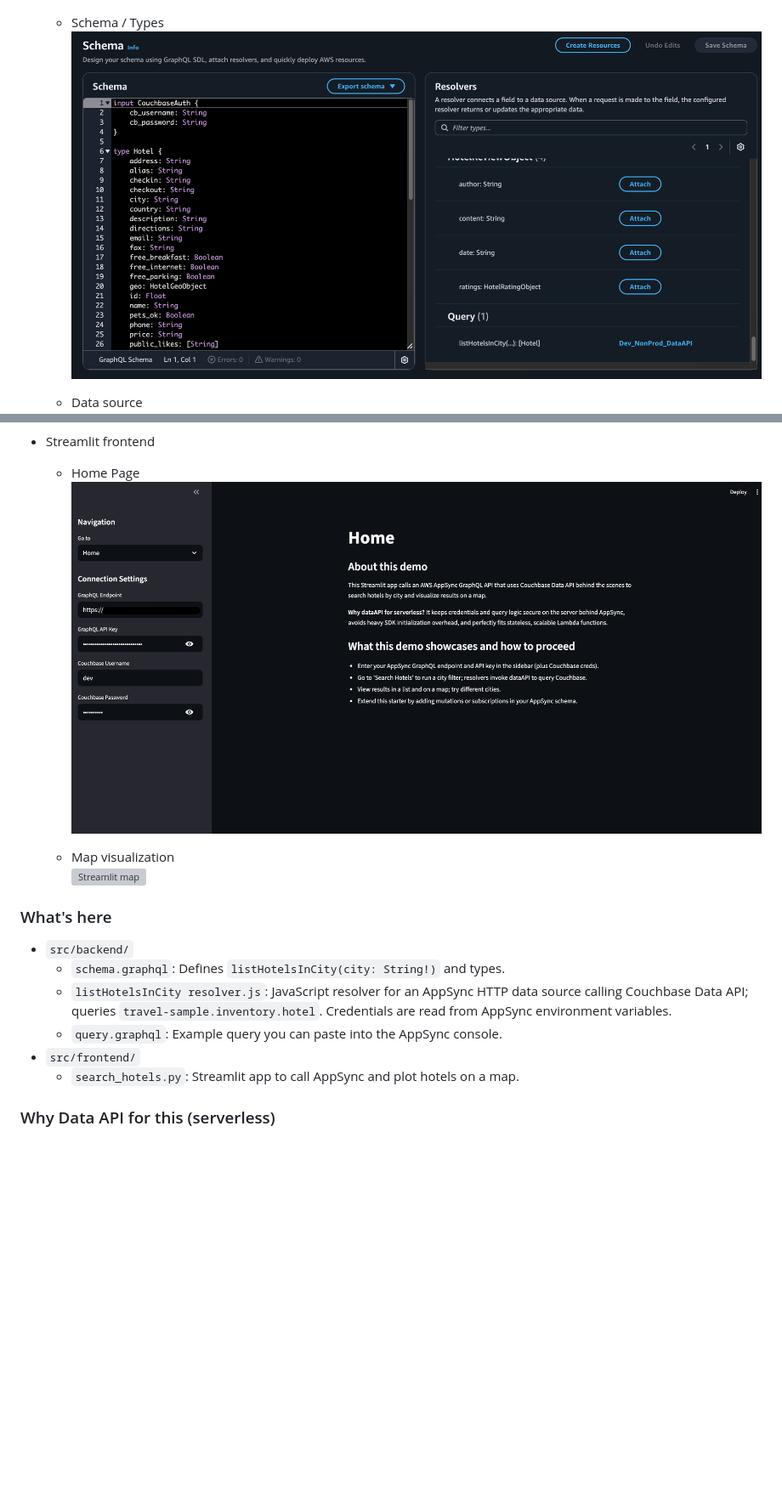
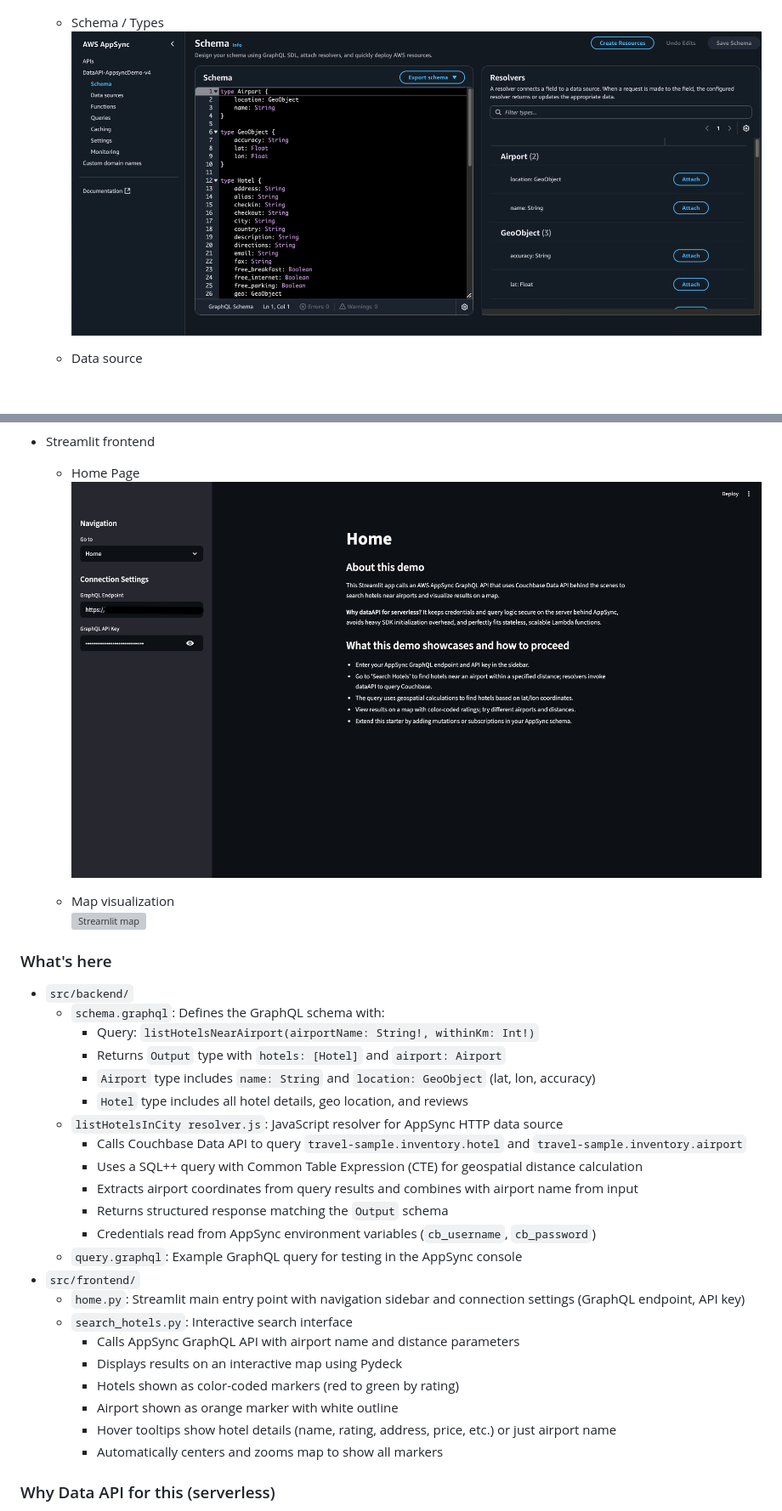
Before and after one commit to couchbase-examples/couchbase-data_api-appsync-demo, a Markdown page: README.md, 2 parts joined by grey strips. Shown at 85% size. GitHub-like rendering; pictures changed too: assets/appsync-schema.jpg, assets/streamlit-search.jpg; blank space fills up the shorter version; grey boxes are pictures that could not be loaded.

```diff
--- a/README.md
+++ b/README.md
@@ -26,11 +26,27 @@ This demo searches hotels by city using an AWS AppSync GraphQL API backed by Cou
 
 ### What's here
 - `src/backend/`
-  - `schema.graphql`: Defines `listHotelsInCity(city: String!)` and types.
-  - `listHotelsInCity resolver.js`: JavaScript resolver for an AppSync HTTP data source calling Couchbase Data API; queries `travel-sample.inventory.hotel`. Credentials are read from AppSync environment variables.
-  - `query.graphql`: Example query you can paste into the AppSync console.
+  - `schema.graphql`: Defines the GraphQL schema with:
+    - Query: `listHotelsNearAirport(airportName: String!, withinKm: Int!)`
+    - Returns `Output` type with `hotels: [Hotel]` and `airport: Airport`
+    - `Airport` type includes `name: String` and `location: GeoObject` (lat, lon, accuracy)
+    - `Hotel` type includes all hotel details, geo location, and reviews
+  - `listHotelsInCity resolver.js`: JavaScript resolver for AppSync HTTP data source
+    - Calls Couchbase Data API to query `travel-sample.inventory.hotel` and `travel-sample.inventory.airport`
+    - Uses a SQL++ query with Common Table Expression (CTE) for geospatial distance calculation
+    - Extracts airport coordinates from query results and combines with airport name from input
+    - Returns structured response matching the `Output` schema
+    - Credentials read from AppSync environment variables (`cb_username`, `cb_password`)
+  - `query.graphql`: Example GraphQL query for testing in the AppSync console
 - `src/frontend/`
-  - `search_hotels.py`: Streamlit app to call AppSync and plot hotels on a map.
+  - `home.py`: Streamlit main entry point with navigation sidebar and connection settings (GraphQL endpoint, API key)
+  - `search_hotels.py`: Interactive search interface
+    - Calls AppSync GraphQL API with airport name and distance parameters
+    - Displays results on an interactive map using Pydeck
+    - Hotels shown as color-coded markers (red to green by rating)
+    - Airport shown as orange marker with white outline
+    - Hover tooltips show hotel details (name, rating, address, price, etc.) or just airport name
+    - Automatically centers and zooms map to show all markers
 
 ### Why Data API for this (serverless)
 Keeps credentials and query logic securely on the server behind AppSync (as environment variables), avoids client-side secrets and heavy SDK initialization, and fits stateless, scalable Lambda resolvers.
```
Also changed, not shown: other parts of README.md (+21 -7 lines), 7 other files.
